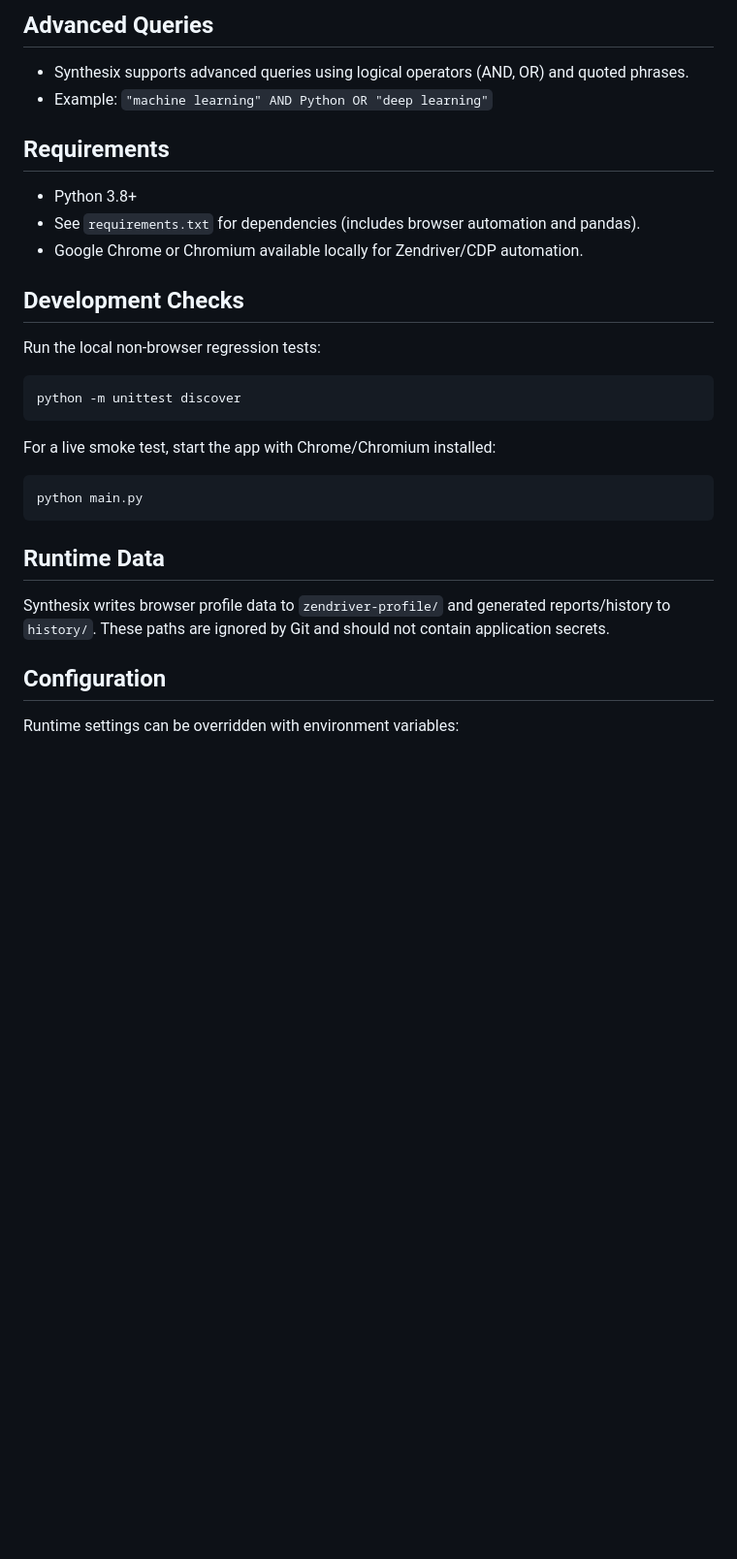
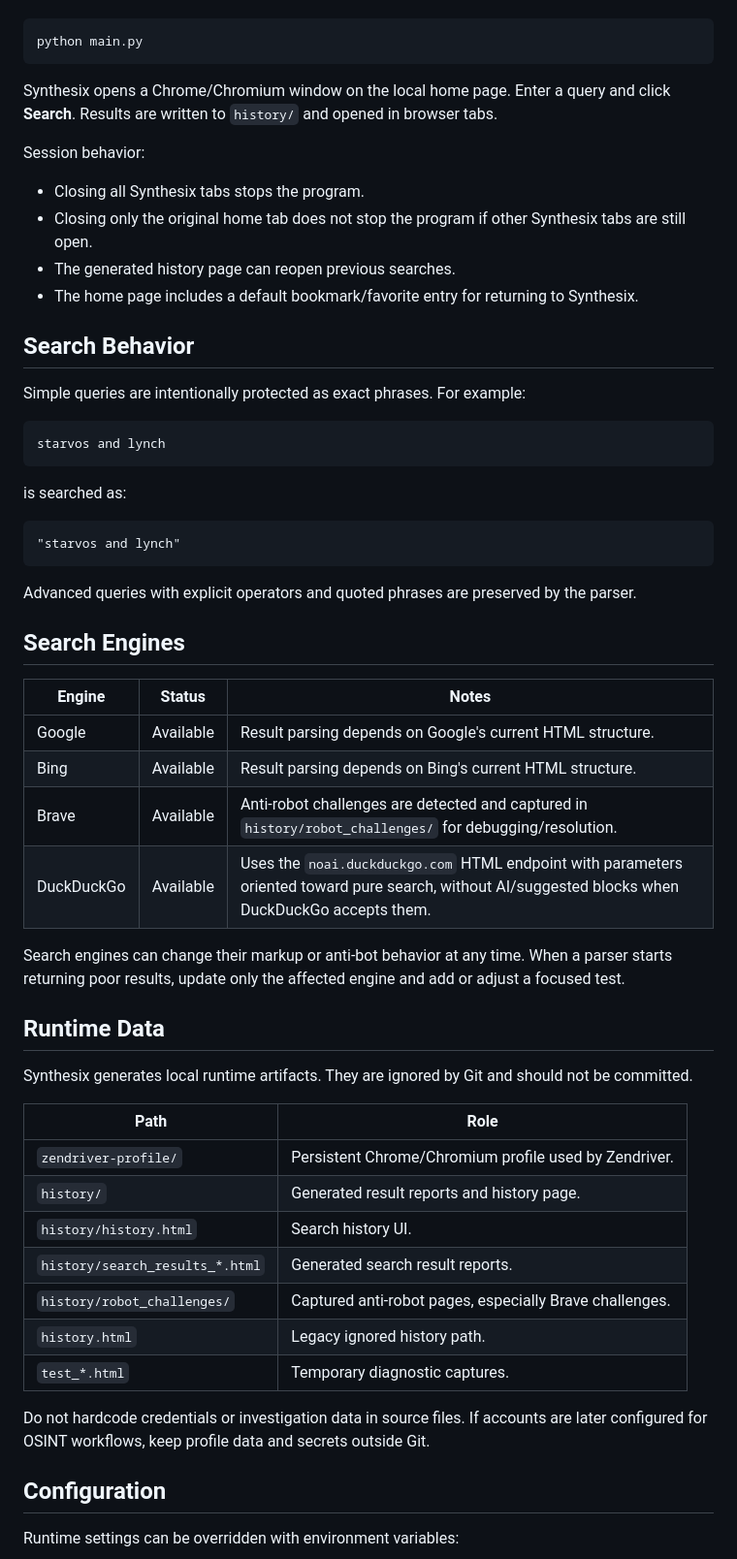
Before and after one commit to MagikarpLv13/Synthesix, a Markdown page: README.md, the part around one of its changes. Shown at 97% size. Drawn GitHub-style; blank space fills up the shorter version.

````diff
--- a/README.md
+++ b/README.md
@@ -62,31 +48,58 @@ Synthesix is a multi-engine search tool powered by zendriver that allows you to
-## Advanced Queries
-
-- Synthesix supports advanced queries using logical operators (AND, OR) and quoted phrases.
-- Example: `"machine learning" AND Python OR "deep learning"`
-
-## Requirements
-
-- Python 3.8+
-- See `requirements.txt` for dependencies (includes browser automation and pandas).
-- Google Chrome or Chromium available locally for Zendriver/CDP automation.
-
-## Development Checks
-
-Run the local non-browser regression tests:
-
-```bash
-python -m unittest discover
-```
-
-For a live smoke test, start the app with Chrome/Chromium installed:
-
-```bash
+```powershell
 python main.py
 ```
 
+Synthesix opens a Chrome/Chromium window on the local home page. Enter a query and click **Search**. Results are written to `history/` and opened in browser tabs.
+
+Session behavior:
+
+- Closing all Synthesix tabs stops the program.
+- Closing only the original home tab does not stop the program if other Synthesix tabs are still open.
+- The generated history page can reopen previous searches.
+- The home page includes a default bookmark/favorite entry for returning to Synthesix.
+
+## Search Behavior
+
+Simple queries are intentionally protected as exact phrases. For example:
+
+```text
+starvos and lynch
+```
+
+is searched as:
+
+```text
+"starvos and lynch"
+```
+
+Advanced queries with explicit operators and quoted phrases are preserved by the parser.
+
+## Search Engines
+
+| Engine | Status | Notes |
+| --- | --- | --- |
+| Google | Available | Result parsing depends on Google's current HTML structure. |
+| Bing | Available | Result parsing depends on Bing's current HTML structure. |
+| Brave | Available | Anti-robot challenges are detected and captured in `history/robot_challenges/` for debugging/resolution. |
+| DuckDuckGo | Available | Uses the `noai.duckduckgo.com` HTML endpoint with parameters oriented toward pure search, without AI/suggested blocks when DuckDuckGo accepts them. |
+
+Search engines can change their markup or anti-bot behavior at any time. When a parser starts returning poor results, update only the affected engine and add or adjust a focused test.
+
 ## Runtime Data
 
-Synthesix writes browser profile data to `zendriver-profile/` and generated reports/history to `history/`. These paths are ignored by Git and should not contain application secrets.
+Synthesix generates local runtime artifacts. They are ignored by Git and should not be committed.
+
+| Path | Role |
+| --- | --- |
+| `zendriver-profile/` | Persistent Chrome/Chromium profile used by Zendriver. |
+| `history/` | Generated result reports and history page. |
+| `history/history.html` | Search history UI. |
+| `history/search_results_*.html` | Generated search result reports. |
+| `history/robot_challenges/` | Captured anti-robot pages, especially Brave challenges. |
+| `history.html` | Legacy ignored history path. |
+| `test_*.html` | Temporary diagnostic captures. |
+
+Do not hardcode credentials or investigation data in source files. If accounts are later configured for OSINT workflows, keep profile data and secrets outside Git.
 
 ## Configuration
 
````
Also changed, not shown: other parts of README.md (+147 -67 lines), OPTIMIZATION_PLAN.md (+21 -6 lines), OSINT_ROADMAP.md (added, +262 -0 lines).
